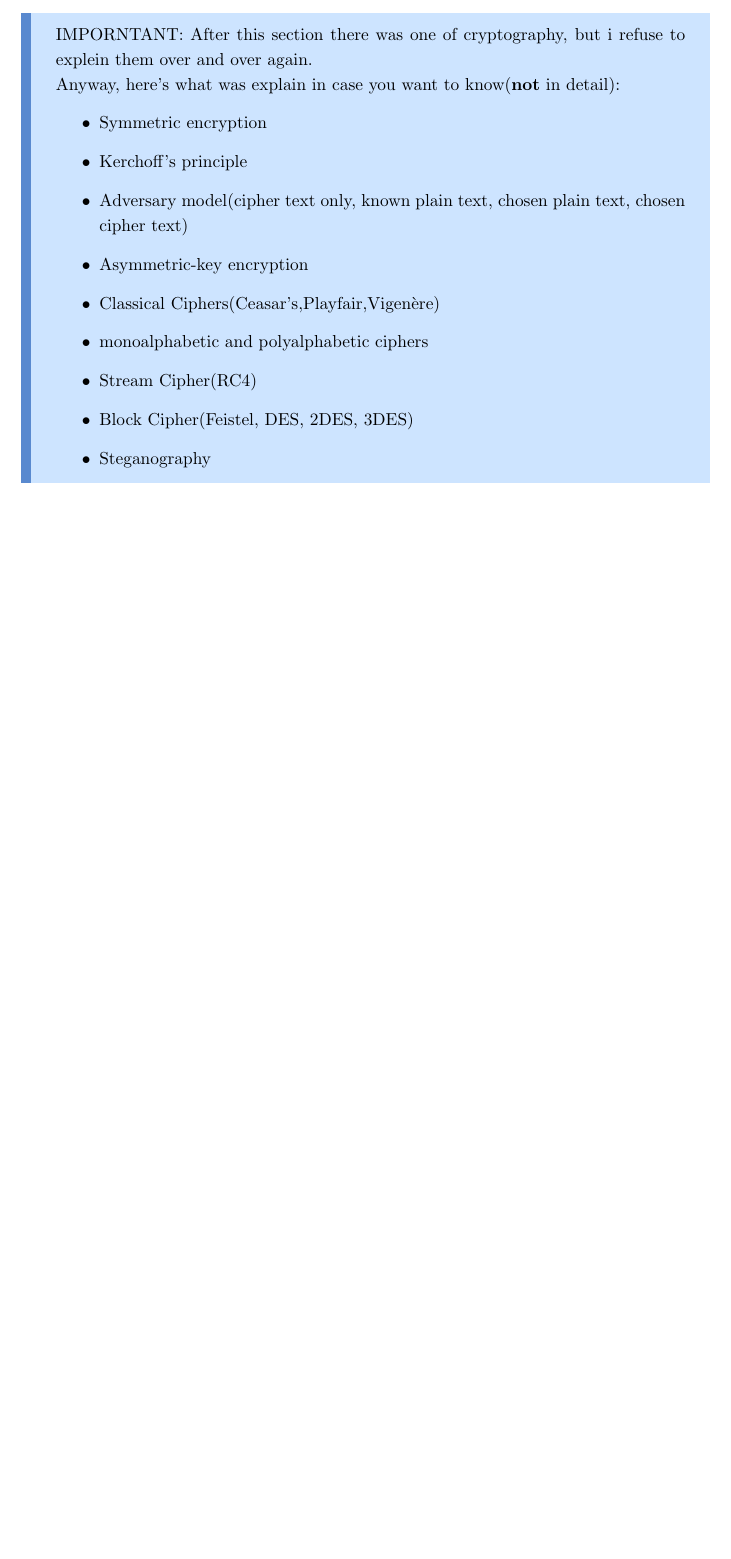
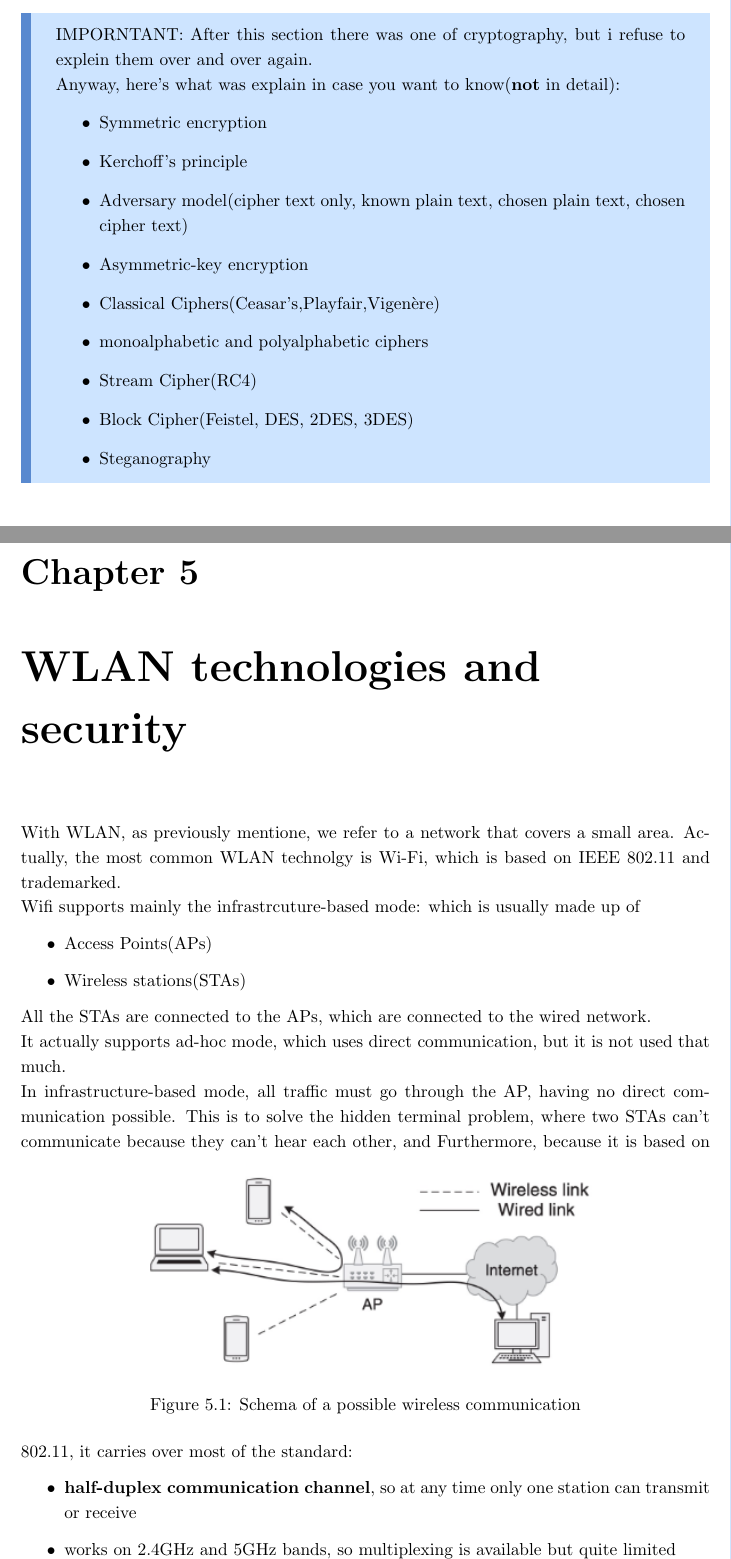
Before and after one commit to Sephrost/Hardware-and-Wireless, a LaTeX thesis (main.tex, which reads chapters/wireless/wifi.tex): part of page 66 of 72 before the commit and two parts of pages 66 and 67 of 74 after it, the two joined at a grey line, cut so that both start at the same text, the shorter picture padded with empty space. Compiled offline with pdfLaTeX.

Commit message:
[Wireless] Started WLAN chapter

```diff
--- /dev/null
+++ b/chapters/wireless/wifi.tex
@@ -0,0 +1,22 @@
+\chapter{WLAN technologies and security}
+With WLAN, as previously mentione, we refer to a network that covers a small area. Actually, the most
+common WLAN technolgy is Wi-Fi, which is based on IEEE 802.11 and trademarked.\\
+Wifi supports mainly the infrastrcuture-based mode: which is usually made up of
+\begin{itemize}
+  \item Access Points(APs)
+  \item Wireless stations(STAs)
+\end{itemize}
+All the STAs are connected to the APs, which are connected to the wired network.\\
+It actually supports ad-hoc mode, which uses direct communication, but it is not used that much.\\
+  In infrastructure-based mode, all traffic must go through the AP, having no direct communication
+  possible. This is to solve the hidden terminal problem, where two STAs can't communicate because they
+  can't hear each other, and
+\begin{figure}[h]
+  \centering
+  \includegraphics[width=0.7\textwidth]{img/wireless/wlan communication.png}
+  \caption{Schema of a possible wireless communication}
+\end{figure}
+Furthermore, because it is based on 802.11, it carries over most of the standard:
+\begin{itemize}
+  \item \textbf{half-duplex communication channel}, so at any time only one station can transmit or receive
+  \item works on 2.4GHz and 5GHz bands, so multiplexing is available but quite limited
```
Also changed, not shown: main.tex (+1 -0 lines), img/wireless/80211 channels.png (added), img/wireless/wlan communication.png (added), chapters/wireless/wifi.tex (23 more changed lines).
